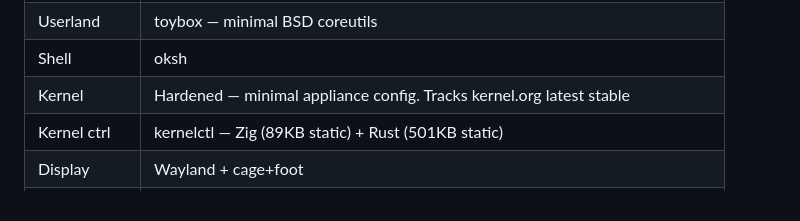
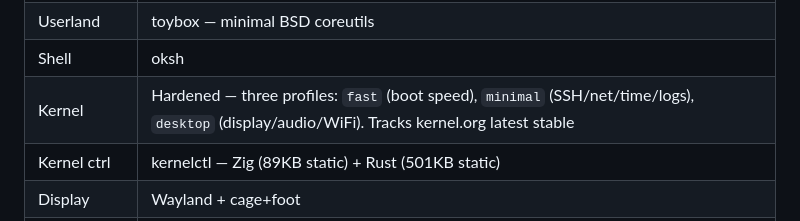
Before and after one commit to tschk/alpenglow, a Markdown page: AGENTS.md, the part around the change. Rendered like a GitHub page.

Commit message:
docs(agents): note the three kernel profiles
Update the design table to mention fast/minimal/desktop kernel profiles.

Generated with [Devin](https://devin.ai)

Co-Authored-By: Devin <158243242+devin-ai-integration[bot]@users.noreply.github.com>

```diff
--- a/AGENTS.md
+++ b/AGENTS.md
@@ -17,7 +17,7 @@ Early-stage. Not production-ready.
 | Package mgr | Oil (Rust) — APK-only, sync HTTP, 2.3K LOC |
 | Userland | toybox — minimal BSD coreutils |
 | Shell | oksh |
-| Kernel | Hardened — minimal appliance config. Tracks kernel.org latest stable |
+| Kernel | Hardened — three profiles: `fast` (boot speed), `minimal` (SSH/net/time/logs), `desktop` (display/audio/WiFi). Tracks kernel.org latest stable |
 | Kernel ctrl | kernelctl — Zig (89KB static) + Rust (501KB static) |
 | Display | Wayland + cage+foot |
 | Audio | ALSA + PipeWire |
```
